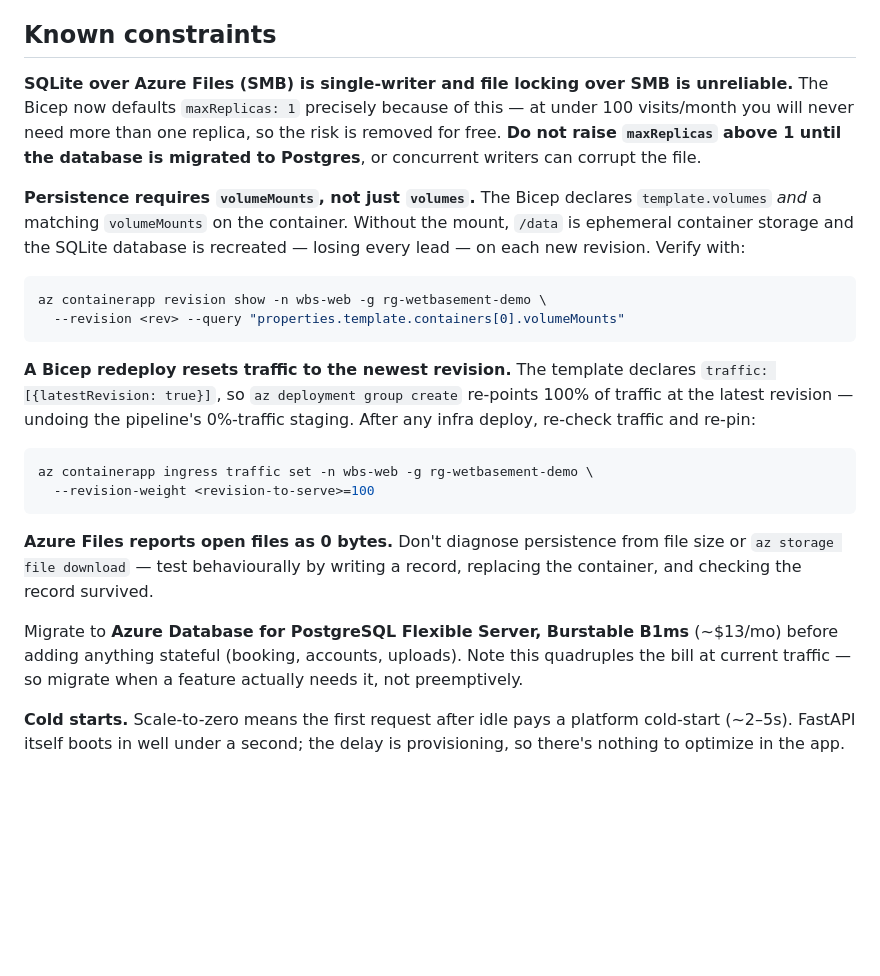
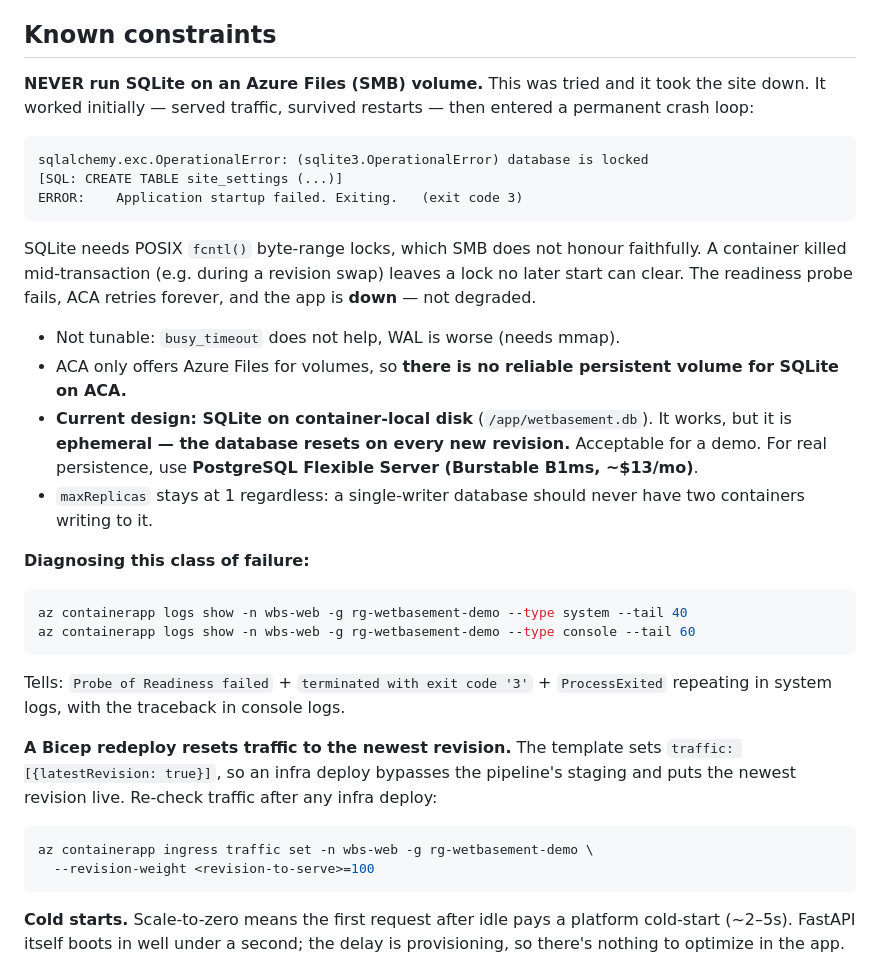
Before and after one commit to JacobPackman/BasementDemo, a Markdown page: DEPLOYMENT.md, the part around the change. Drawn GitHub-style; blank space fills up the shorter version.

Commit message:
Docs: correct the SQLite-on-SMB guidance (it breaks the app)

````diff
--- a/DEPLOYMENT.md
+++ b/DEPLOYMENT.md
@@ -169,40 +169,50 @@ need a rollback." Those are different questions.
 
 ## Known constraints
 
-**SQLite over Azure Files (SMB) is single-writer and file locking over SMB is
-unreliable.** The Bicep now defaults `maxReplicas: 1` precisely because of this
-— at under 100 visits/month you will never need more than one replica, so the
-risk is removed for free. **Do not raise `maxReplicas` above 1 until the
-database is migrated to Postgres**, or concurrent writers can corrupt the file.
+**NEVER run SQLite on an Azure Files (SMB) volume.** This was tried and it took
+the site down. It worked initially — served traffic, survived restarts — then
+entered a permanent crash loop:
 
-**Persistence requires `volumeMounts`, not just `volumes`.** The Bicep declares
-`template.volumes` *and* a matching `volumeMounts` on the container. Without the
-mount, `/data` is ephemeral container storage and the SQLite database is
-recreated — losing every lead — on each new revision. Verify with:
+```
+sqlalchemy.exc.OperationalError: (sqlite3.OperationalError) database is locked
+[SQL: CREATE TABLE site_settings (...)]
+ERROR:    Application startup failed. Exiting.   (exit code 3)
+```
+
+SQLite needs POSIX `fcntl()` byte-range locks, which SMB does not honour
+faithfully. A container killed mid-transaction (e.g. during a revision swap)
+leaves a lock no later start can clear. The readiness probe fails, ACA retries
+forever, and the app is **down** — not degraded.
+
+- Not tunable: `busy_timeout` does not help, WAL is worse (needs mmap).
+- ACA only offers Azure Files for volumes, so **there is no reliable persistent
+  volume for SQLite on ACA.**
+- **Current design: SQLite on container-local disk** (`/app/wetbasement.db`).
+  It works, but it is **ephemeral — the database resets on every new revision.**
+  Acceptable for a demo. For real persistence, use **PostgreSQL Flexible Server
+  (Burstable B1ms, ~$13/mo)**.
+- `maxReplicas` stays at 1 regardless: a single-writer database should never
+  have two containers writing to it.
+
+**Diagnosing this class of failure:**
 
 ```bash
-az containerapp revision show -n wbs-web -g rg-wetbasement-demo \
-  --revision <rev> --query "properties.template.containers[0].volumeMounts"
+az containerapp logs show -n wbs-web -g rg-wetbasement-demo --type system --tail 40
+az containerapp logs show -n wbs-web -g rg-wetbasement-demo --type console --tail 60
 ```
 
-**A Bicep redeploy resets traffic to the newest revision.** The template
-declares `traffic: [{latestRevision: true}]`, so `az deployment group create`
-re-points 100% of traffic at the latest revision — undoing the pipeline's
-0%-traffic staging. After any infra deploy, re-check traffic and re-pin:
+Tells: `Probe of Readiness failed` + `terminated with exit code '3'` +
+`ProcessExited` repeating in system logs, with the traceback in console logs.
+
+**A Bicep redeploy resets traffic to the newest revision.** The template sets
+`traffic: [{latestRevision: true}]`, so an infra deploy bypasses the pipeline's
+staging and puts the newest revision live. Re-check traffic after any infra
+deploy:
 
 ```bash
 az containerapp ingress traffic set -n wbs-web -g rg-wetbasement-demo \
   --revision-weight <revision-to-serve>=100
 ```
-
-**Azure Files reports open files as 0 bytes.** Don't diagnose persistence from
-file size or `az storage file download` — test behaviourally by writing a
-record, replacing the container, and checking the record survived.
-
-Migrate to **Azure Database for PostgreSQL Flexible Server, Burstable B1ms**
-(~$13/mo) before adding anything stateful (booking, accounts, uploads). Note
-this quadruples the bill at current traffic — so migrate when a feature actually
-needs it, not preemptively.
 
 **Cold starts.** Scale-to-zero means the first request after idle pays a
 platform cold-start (~2–5s). FastAPI itself boots in well under a second; the
````
